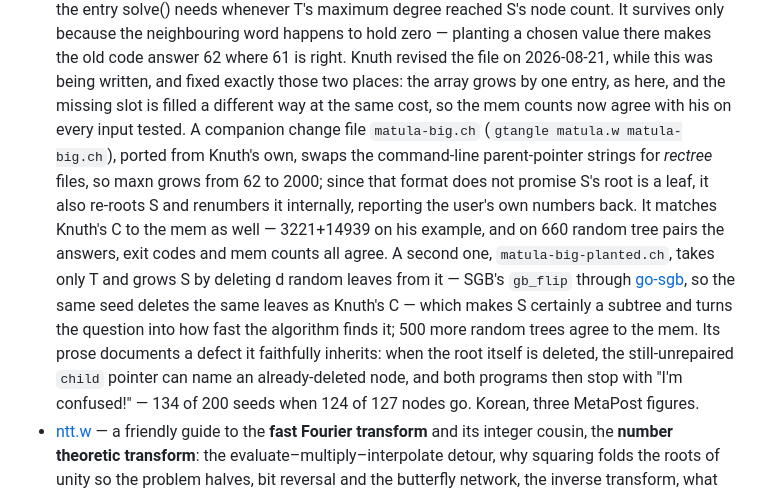
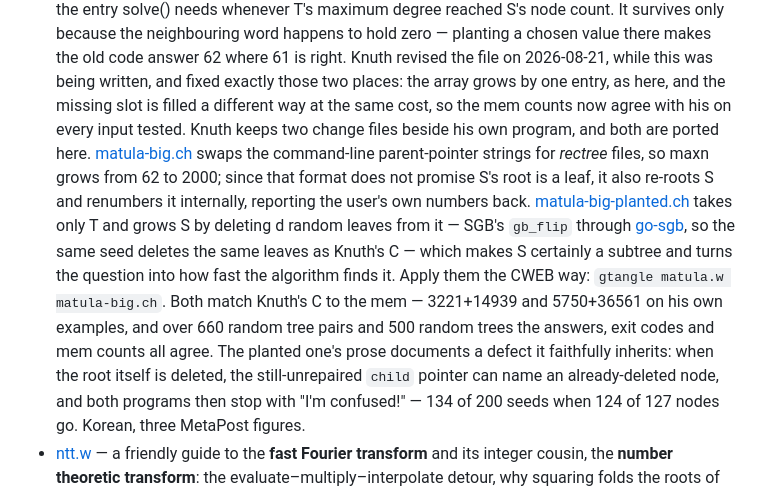
Before and after one commit to sjnam/gweb-examples, a Markdown page: README.md, the part around the change. Drawn GitHub-style.

Commit message:
README: matula의 변경 파일 둘을 링크로 걸고 부르는 법을 적는다
두 파일을 말로만 적어 두었던 것을 back-20q 항목처럼 링크로 걸고, 적용하는
명령도 함께 적었다. 검증 수치는 둘을 한 문장에 모았다.

Co-Authored-By: Claude Opus 5 <noreply@anthropic.com>

```diff
--- a/README.md
+++ b/README.md
@@ -231,19 +231,21 @@ does not reach into them — build those from inside (`cd life-game && make`).
   where 61 is right. Knuth revised the file on 2026-08-21, while this was being
   written, and fixed exactly those two places: the array grows by one entry, as
   here, and the missing slot is filled a different way at the same cost, so the mem
-  counts now agree with his on every input tested. A companion change file
-  `matula-big.ch` (`gtangle matula.w matula-big.ch`), ported from Knuth's own,
-  swaps the command-line parent-pointer strings for *rectree* files, so maxn
-  grows from 62 to 2000; since that format does not promise S's root is a leaf,
-  it also re-roots S and renumbers it internally, reporting the user's own
-  numbers back. It matches Knuth's C to the mem as well — 3221+14939 on his
-  example, and on 660 random tree pairs the answers, exit codes and mem counts
-  all agree. A second one, `matula-big-planted.ch`, takes only T and grows S by
+  counts now agree with his on every input tested. Knuth keeps two change files
+  beside his own program, and both are ported here.
+  [matula-big.ch](matula-big.ch) swaps the command-line parent-pointer strings
+  for *rectree* files, so maxn grows from 62 to 2000; since that format does
+  not promise S's root is a leaf, it also re-roots S and renumbers it
+  internally, reporting the user's own numbers back.
+  [matula-big-planted.ch](matula-big-planted.ch) takes only T and grows S by
   deleting d random leaves from it — SGB's `gb_flip` through
   [go-sgb](https://github.com/sjnam/go-sgb), so the same seed deletes the same
   leaves as Knuth's C — which makes S certainly a subtree and turns the
-  question into how fast the algorithm finds it; 500 more random trees agree to
-  the mem. Its prose documents a defect it faithfully inherits: when the root
+  question into how fast the algorithm finds it. Apply them the CWEB way:
+  `gtangle matula.w matula-big.ch`. Both match Knuth's C to the mem —
+  3221+14939 and 5750+36561 on his own examples, and over 660 random tree pairs
+  and 500 random trees the answers, exit codes and mem counts all agree. The
+  planted one's prose documents a defect it faithfully inherits: when the root
   itself is deleted, the still-unrepaired `child` pointer can name an
   already-deleted node, and both programs then stop with "I'm confused!" — 134
   of 200 seeds when 124 of 127 nodes go. Korean, three MetaPost figures.
```
